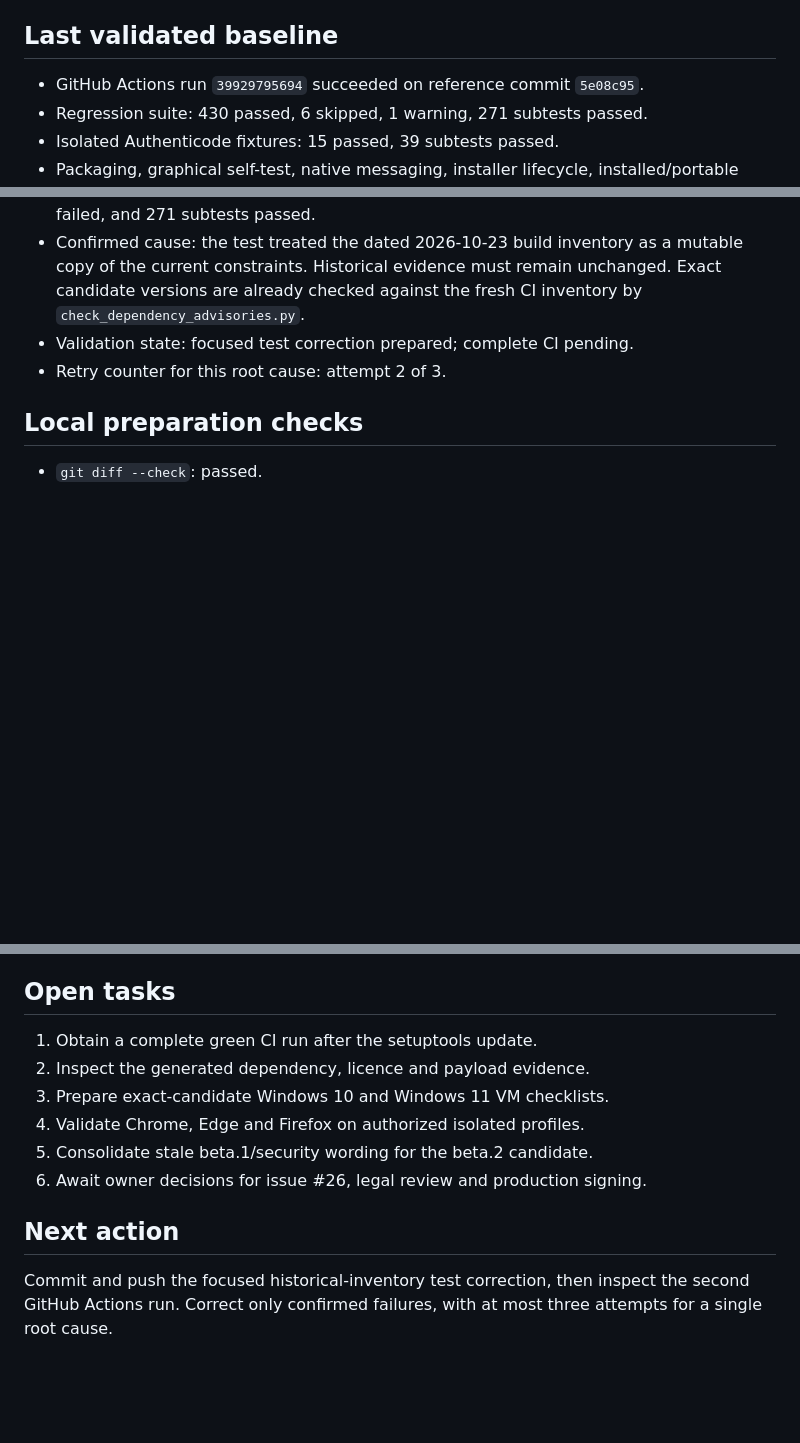
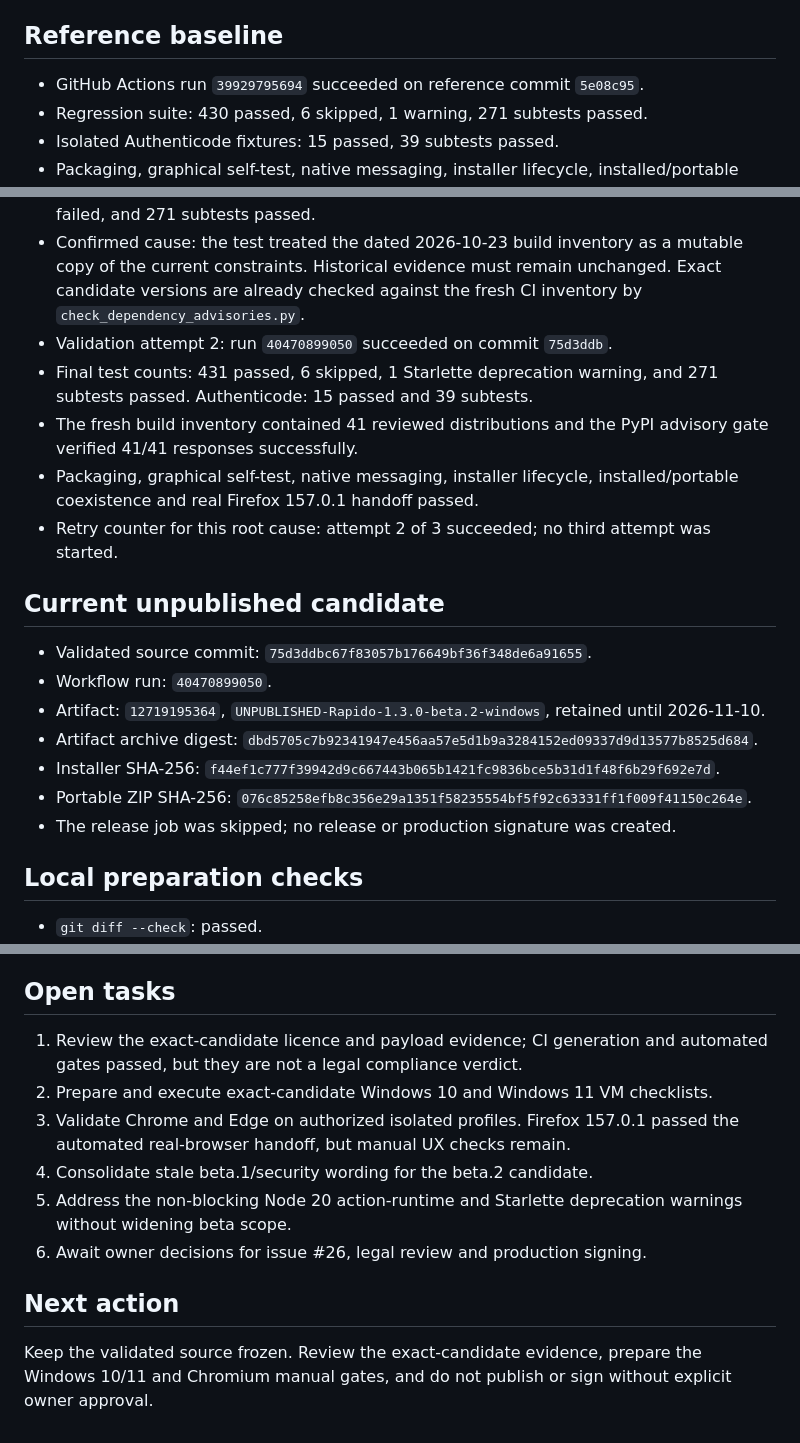
Before and after one commit to shimon3/rapido, a Markdown page: docs/automation-state.md, 3 parts joined by grey strips. Drawn GitHub-style; blank space fills up the shorter version.

Commit message:
docs: record successful beta automation run [skip ci]

```diff
--- a/docs/automation-state.md
+++ b/docs/automation-state.md
@@ -11,7 +11,7 @@ Last updated: 2026-10-27
 - Persistent GitHub log: issue #37
 - Local isolated clone: `C:\Users\samue\Downloads\rapido-auto-20261027`
 
-## Last validated baseline
+## Reference baseline
 
 - GitHub Actions run `39929795694` succeeded on reference commit `5e08c95`.
 - Regression suite: 430 passed, 6 skipped, 1 warning, 271 subtests passed.
@@ -34,8 +34,29 @@ Last updated: 2026-10-27
   mutable copy of the current constraints. Historical evidence must remain
   unchanged. Exact candidate versions are already checked against the fresh
   CI inventory by `check_dependency_advisories.py`.
-- Validation state: focused test correction prepared; complete CI pending.
-- Retry counter for this root cause: attempt 2 of 3.
+- Validation attempt 2: run `40470899050` succeeded on commit `75d3ddb`.
+- Final test counts: 431 passed, 6 skipped, 1 Starlette deprecation
+  warning, and 271 subtests passed. Authenticode: 15 passed and 39 subtests.
+- The fresh build inventory contained 41 reviewed distributions and the PyPI
+  advisory gate verified 41/41 responses successfully.
+- Packaging, graphical self-test, native messaging, installer lifecycle,
+  installed/portable coexistence and real Firefox 157.0.1 handoff passed.
+- Retry counter for this root cause: attempt 2 of 3 succeeded; no third attempt
+  was started.
+
+## Current unpublished candidate
+
+- Validated source commit: `75d3ddbc67f83057b176649bf36f348de6a91655`.
+- Workflow run: `40470899050`.
+- Artifact: `12719195364`,
+  `UNPUBLISHED-Rapido-1.3.0-beta.2-windows`, retained until 2026-11-10.
+- Artifact archive digest:
+  `dbd5705c7b92341947e456aa57e5d1b9a3284152ed09337d9d13577b8525d684`.
+- Installer SHA-256:
+  `f44ef1c777f39942d9c667443b065b1421fc9836bce5b31d1f48f6b29f692e7d`.
+- Portable ZIP SHA-256:
+  `076c85258efb8c356e29a1351f58235554bf5f92c63331ff1f009f41150c264e`.
+- The release job was skipped; no release or production signature was created.
 
 ## Local preparation checks
 
@@ -61,15 +82,18 @@ Last updated: 2026-10-27
 
 ## Open tasks
 
-1. Obtain a complete green CI run after the setuptools update.
-2. Inspect the generated dependency, licence and payload evidence.
-3. Prepare exact-candidate Windows 10 and Windows 11 VM checklists.
-4. Validate Chrome, Edge and Firefox on authorized isolated profiles.
-5. Consolidate stale beta.1/security wording for the beta.2 candidate.
+1. Review the exact-candidate licence and payload evidence; CI generation and
+   automated gates passed, but they are not a legal compliance verdict.
+2. Prepare and execute exact-candidate Windows 10 and Windows 11 VM checklists.
+3. Validate Chrome and Edge on authorized isolated profiles. Firefox 157.0.1
+   passed the automated real-browser handoff, but manual UX checks remain.
+4. Consolidate stale beta.1/security wording for the beta.2 candidate.
+5. Address the non-blocking Node 20 action-runtime and Starlette deprecation
+   warnings without widening beta scope.
 6. Await owner decisions for issue #26, legal review and production signing.
 
 ## Next action
 
-Commit and push the focused historical-inventory test correction, then inspect
-the second GitHub Actions run. Correct only confirmed failures, with at most
-three attempts for a single root cause.
+Keep the validated source frozen. Review the exact-candidate evidence, prepare
+the Windows 10/11 and Chromium manual gates, and do not publish or sign without
+explicit owner approval.
```
